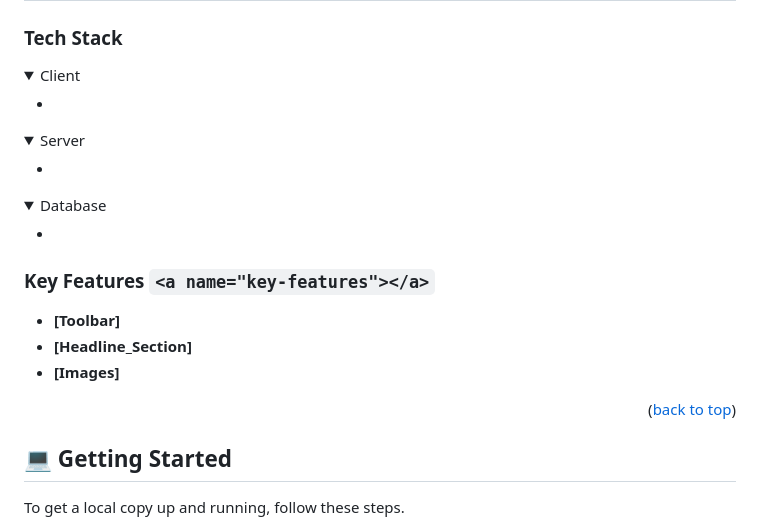
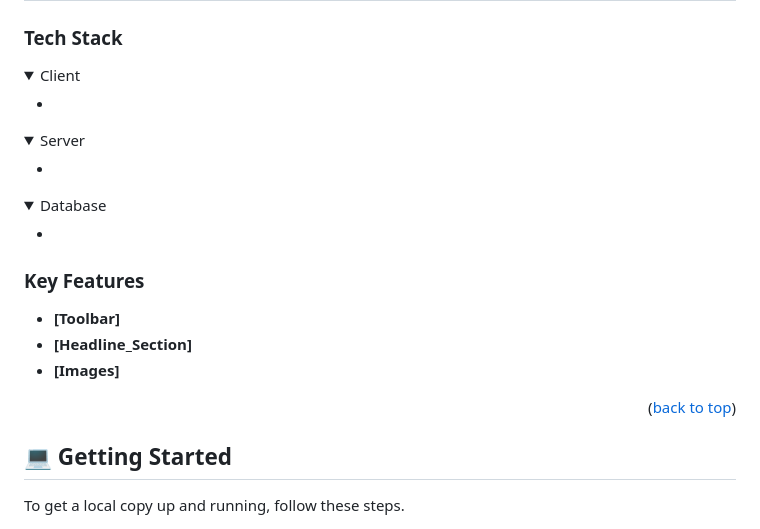
Before and after one commit to ommarz/Personal_Portfolio, a Markdown page: README.md, the part around the change printed below. GitHub-like rendering; folded sections open.

Commit message:
[Remove] [README.md pending <a> tags]
To improve cleaner code

```diff
--- a/README.md
+++ b/README.md
@@ -46,14 +43,12 @@
   </ul>
 </details>
 
-
 <details>
   <summary>Server</summary>
   <ul>
     <li><a href=></a></li>
   </ul>
 </details>
-
 
 <details>
 <summary>Database</summary>
@@ -62,17 +57,15 @@
   </ul>
 </details>
 
-
 <!-- Features -->
 
-### Key Features `<a name="key-features"></a>`
+### Key Features
 
 - **[Toolbar]**
 - **[Headline_Section]**
 - **[Images]**
 
 <p align="right">(<a href="#readme-top">back to top</a>)</p>
-
 
 <!-- GETTING STARTED -->
 
```
Also changed, not shown: other parts of README.md (+1 -11 lines).
